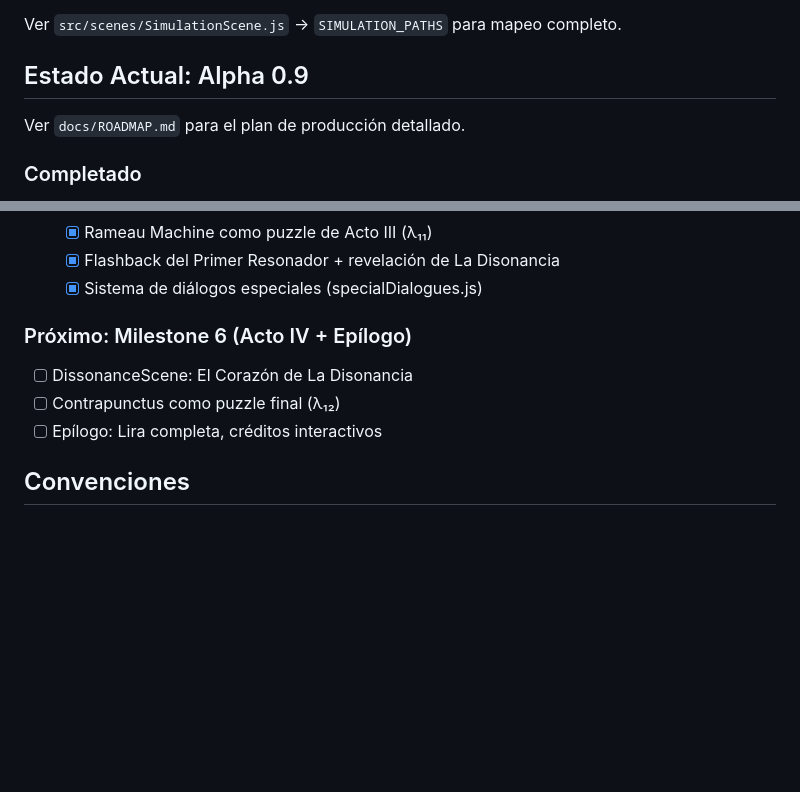
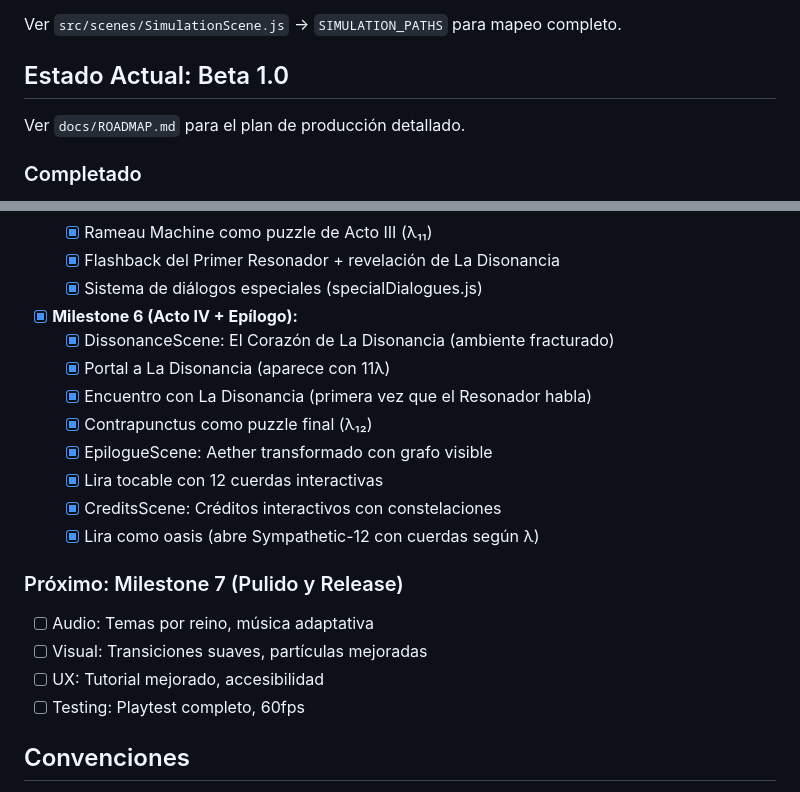
Before and after one commit to cjlkaiser-cpu/eigenlab-odyssey, a Markdown page: CLAUDE.md, 2 parts joined by grey strips. Drawn GitHub-style; blank space fills up the shorter version.

```diff
--- a/CLAUDE.md
+++ b/CLAUDE.md
@@ -127,7 +127,7 @@ Las simulaciones se cargan desde EigenLab local:
 
 Ver `src/scenes/SimulationScene.js` → `SIMULATION_PATHS` para mapeo completo.
 
-## Estado Actual: Alpha 0.9
+## Estado Actual: Beta 1.0
 
 Ver `docs/ROADMAP.md` para el plan de producción detallado.
 
@@ -172,11 +172,21 @@ Ver `docs/ROADMAP.md` para el plan de producción detallado.
   - [x] Rameau Machine como puzzle de Acto III (λ₁₁)
   - [x] Flashback del Primer Resonador + revelación de La Disonancia
   - [x] Sistema de diálogos especiales (specialDialogues.js)
+- [x] **Milestone 6 (Acto IV + Epílogo):**
+  - [x] DissonanceScene: El Corazón de La Disonancia (ambiente fracturado)
+  - [x] Portal a La Disonancia (aparece con 11λ)
+  - [x] Encuentro con La Disonancia (primera vez que el Resonador habla)
+  - [x] Contrapunctus como puzzle final (λ₁₂)
+  - [x] EpilogueScene: Aether transformado con grafo visible
+  - [x] Lira tocable con 12 cuerdas interactivas
+  - [x] CreditsScene: Créditos interactivos con constelaciones
+  - [x] Lira como oasis (abre Sympathetic-12 con cuerdas según λ)
 
-### Próximo: Milestone 6 (Acto IV + Epílogo)
-- [ ] DissonanceScene: El Corazón de La Disonancia
-- [ ] Contrapunctus como puzzle final (λ₁₂)
-- [ ] Epílogo: Lira completa, créditos interactivos
+### Próximo: Milestone 7 (Pulido y Release)
+- [ ] Audio: Temas por reino, música adaptativa
+- [ ] Visual: Transiciones suaves, partículas mejoradas
+- [ ] UX: Tutorial mejorado, accesibilidad
+- [ ] Testing: Playtest completo, 60fps
 
 ## Convenciones
 
```
Also changed, not shown: docs/ROADMAP.md (+10 -8 lines).
